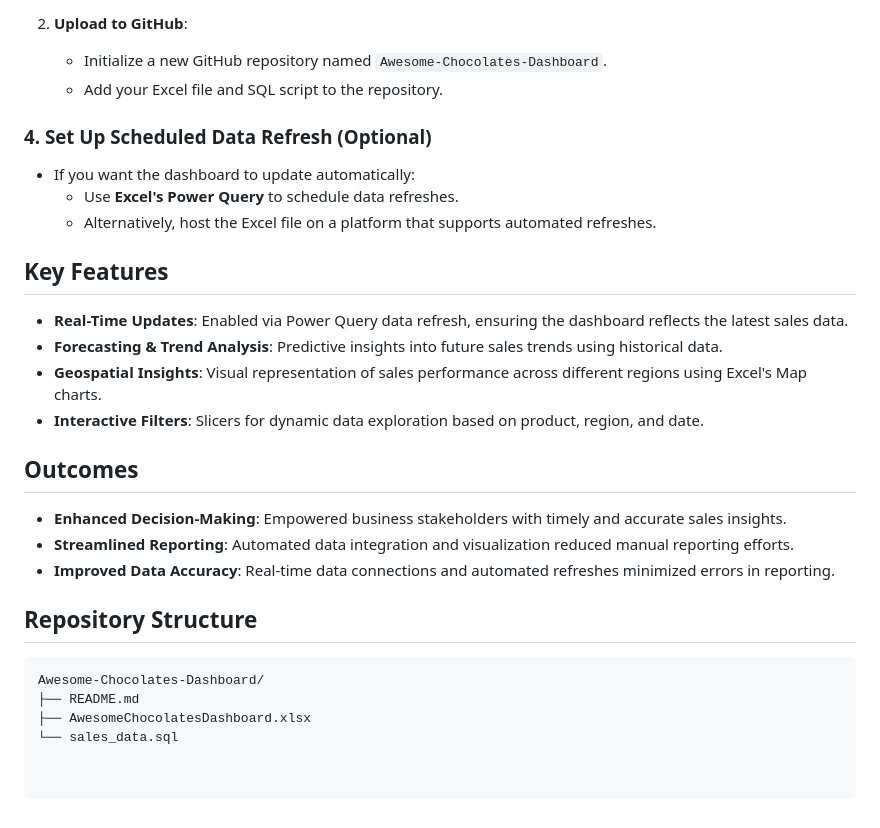
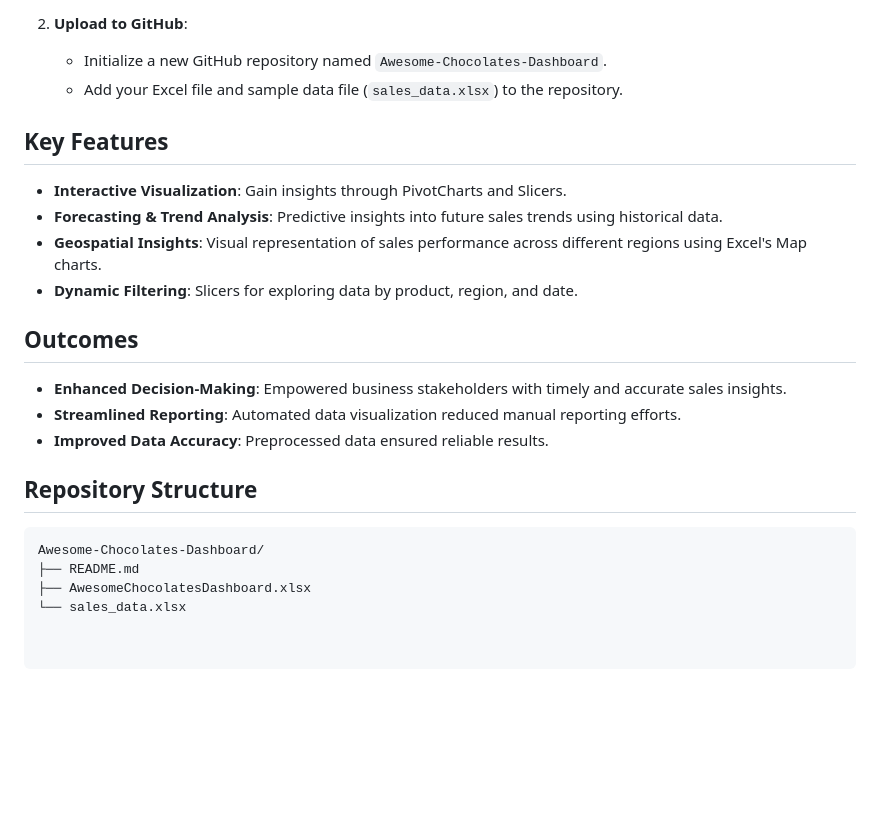
Before and after one commit to Yuvraj1507/Projects, a Markdown page: Power BI Project/Awesome Chocolates DashboardREADME.md, the part around the change printed below. GitHub-like rendering; blank space fills up the shorter version.

````diff
--- a/Power BI Project/Awesome Chocolates DashboardREADME.md
+++ b/Power BI Project/Awesome Chocolates DashboardREADME.md
@@ -62,27 +50,22 @@ Follow these steps to set up and run the Awesome Chocolates Dashboard on your lo
 
 2. **Upload to GitHub**:
    - Initialize a new GitHub repository named `Awesome-Chocolates-Dashboard`.
-   - Add your Excel file and SQL script to the repository.
-
-### **4. Set Up Scheduled Data Refresh (Optional)**
-- If you want the dashboard to update automatically:
-  - Use **Excel's Power Query** to schedule data refreshes.
-  - Alternatively, host the Excel file on a platform that supports automated refreshes.
+   - Add your Excel file and sample data file (`sales_data.xlsx`) to the repository.
 
 ## Key Features
-- **Real-Time Updates**: Enabled via Power Query data refresh, ensuring the dashboard reflects the latest sales data.
+- **Interactive Visualization**: Gain insights through PivotCharts and Slicers.
 - **Forecasting & Trend Analysis**: Predictive insights into future sales trends using historical data.
 - **Geospatial Insights**: Visual representation of sales performance across different regions using Excel's Map charts.
-- **Interactive Filters**: Slicers for dynamic data exploration based on product, region, and date.
+- **Dynamic Filtering**: Slicers for exploring data by product, region, and date.
 
 ## Outcomes
 - **Enhanced Decision-Making**: Empowered business stakeholders with timely and accurate sales insights.
-- **Streamlined Reporting**: Automated data integration and visualization reduced manual reporting efforts.
-- **Improved Data Accuracy**: Real-time data connections and automated refreshes minimized errors in reporting.
+- **Streamlined Reporting**: Automated data visualization reduced manual reporting efforts.
+- **Improved Data Accuracy**: Preprocessed data ensured reliable results.
 
 ## Repository Structure
 ```plaintext
 Awesome-Chocolates-Dashboard/
 ├── README.md
 ├── AwesomeChocolatesDashboard.xlsx
-└── sales_data.sql
+└── sales_data.xlsx
````
Also changed, not shown: other parts of Power BI Project/Awesome Chocolates DashboardREADME.md (+21 -33 lines).
